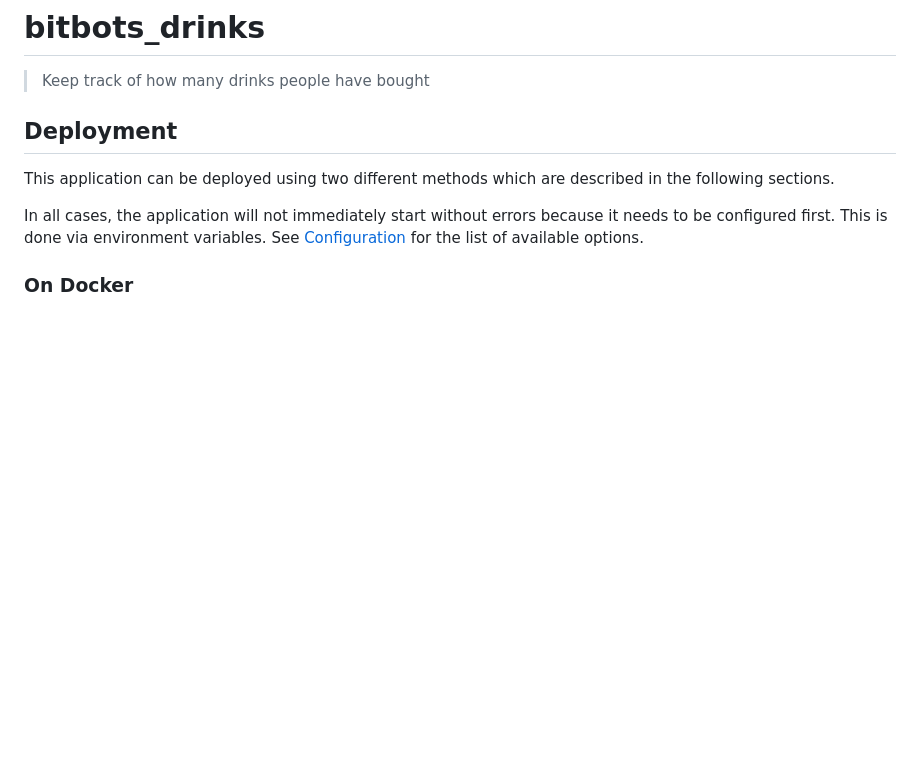
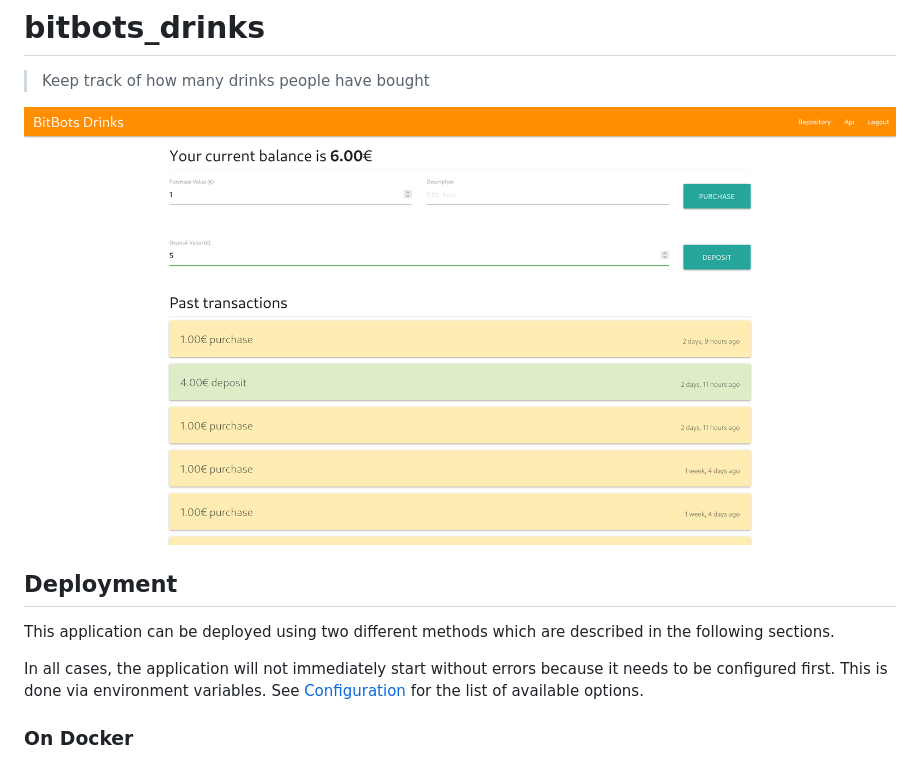
Before and after one commit to fsinfuhh/vinywaji, a Markdown page: README.md, the part around the change. Drawn GitHub-style; pictures changed too: .screenshot.png (added); blank space fills up the shorter version.

Commit message:
Revert "change action"
This reverts commit f4fbb75214afe45d60a1335feecea1788f417589.

```diff
--- a/README.md
+++ b/README.md
@@ -1,5 +1,7 @@
 # bitbots_drinks
 > Keep track of how many drinks people have bought
+
+![screenshot](.screenshot.png)
 
 ## Deployment
 
```
Also changed, not shown: 3 other files.
